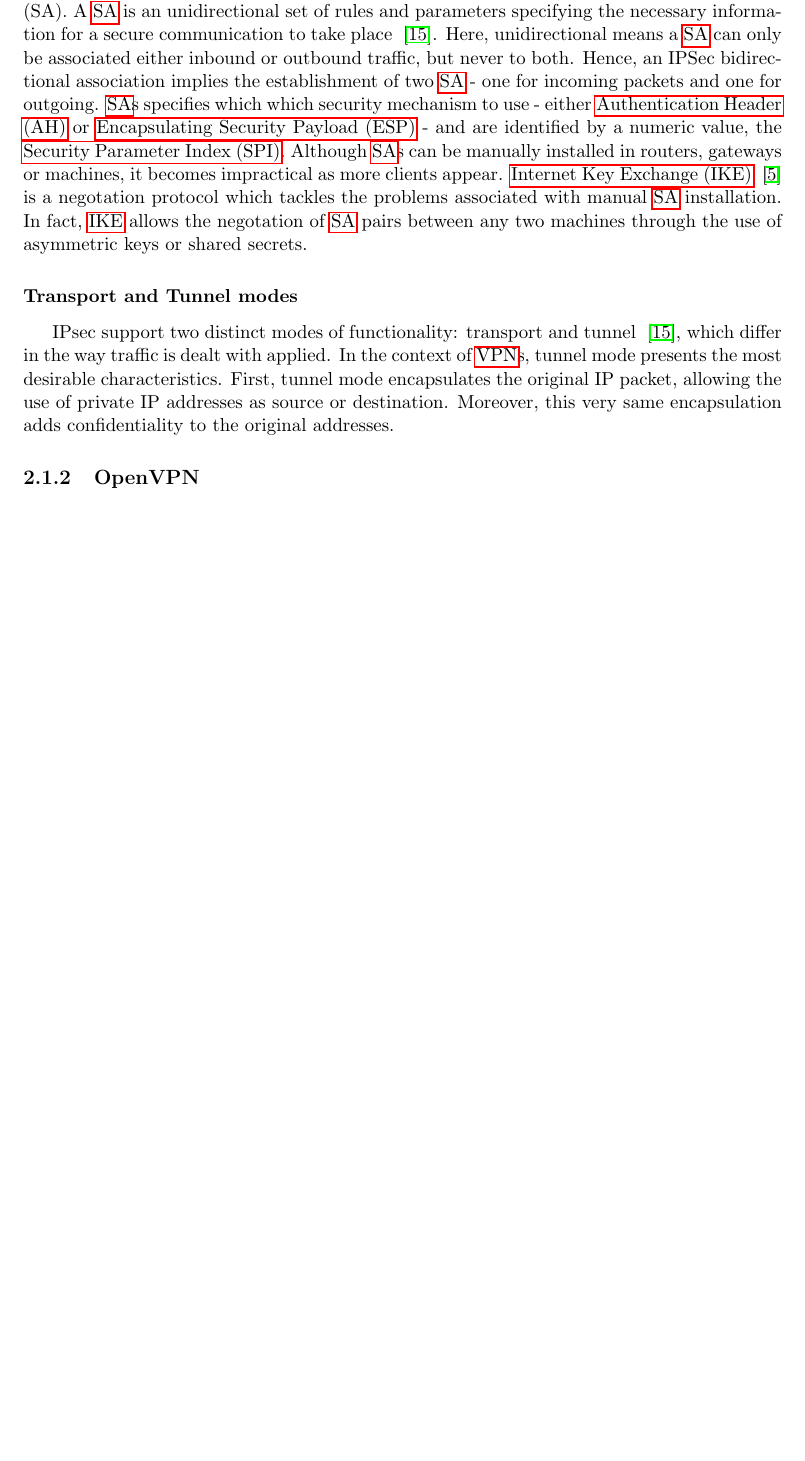
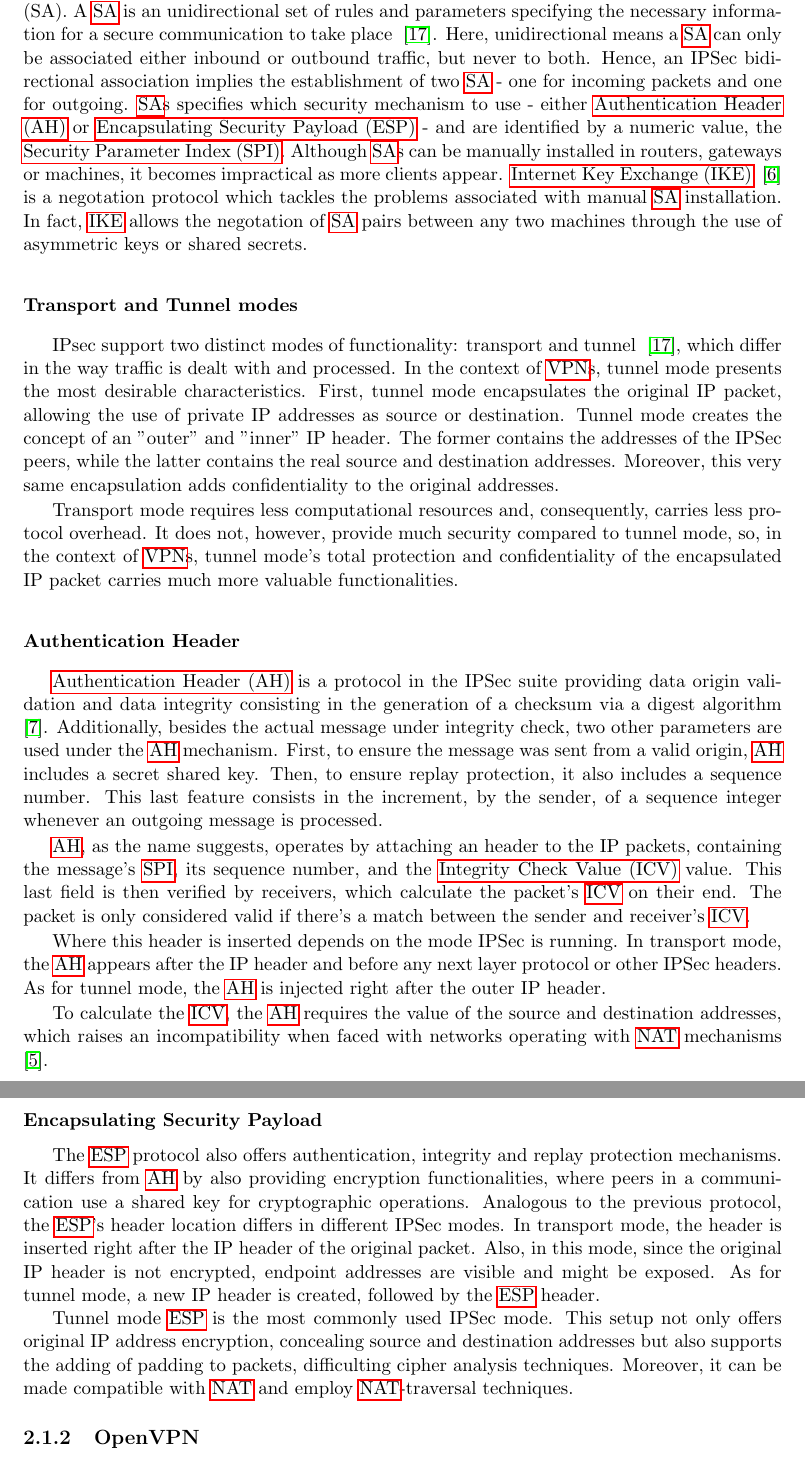
Before and after one commit to VascoRegal/thesis-writing, a LaTeX thesis (pre-tese.tex): part of page 20 of 26 before the commit and two parts of pages 20 and 21 of 28 after it, the two joined at a grey line, cut so that both start at the same text, the shorter picture padded with empty space. Compiled offline with pdfLaTeX.

Commit message:
esp / ah

```diff
--- a/pre-tese.tex
+++ b/pre-tese.tex
@@ -66,6 +66,7 @@
 \newacronym{esp}{ESP}{Encapsulating Security Payload}
 \newacronym{spi}{SPI}{Security Parameter Index}
 \newacronym{ike}{IKE}{Internet Key Exchange}
+\newacronym{icv}{ICV}{Integrity Check Value}
 
 
 \begin{document}
@@ -194,12 +195,30 @@ It is very likely that devices on the internet reside in a network behind both N
 
 IPSec refers to an aggregation of layer 3 protocols that work together to create a security extension to the IP protocol by adding packet encryption and authentication. Conceptually, IPSec presents two main dimensions: the protocol defining the transmitted packets' format, when secuirty mechanisms are applied upon them, and the protocol defining how parties in a communication negotiate encryption parameters.
 
-Communication in an IPSec connection is managed according to \acrlong{sa}s (SA). A \acrshort{sa} is an unidirectional set of rules and parameters specifying the necessary information for a secure communication to take place ~\cite{rfc4301}. Here, unidirectional means a \acrshort{sa} can only be associated either inbound or outbound traffic, but never to both. Hence, an IPSec bidirectional association implies the establishment of two \acrshort{sa} - one for incoming packets and one for outgoing. \acrshort{sa}s specifies which which security mechanism to use - either \acrfull{ah} or \acrfull{esp} - and are identified by a numeric value, the \acrfull{spi}. Although \acrshort{sa}s can be manually installed in routers, gateways or machines, it becomes impractical as more clients appear. \acrfull{ike} ~\cite{rfc7296} is a negotation protocol which tackles the problems associated with manual \acrshort{sa} installation. In fact, \acrshort{ike} allows the negotation of \acrshort{sa} pairs between any two machines through the use of asymmetric keys or shared secrets.
+Communication in an IPSec connection is managed according to \acrlong{sa}s (SA). A \acrshort{sa} is an unidirectional set of rules and parameters specifying the necessary information for a secure communication to take place ~\cite{rfc4301}. Here, unidirectional means a \acrshort{sa} can only be associated either inbound or outbound traffic, but never to both. Hence, an IPSec bidirectional association implies the establishment of two \acrshort{sa} - one for incoming packets and one for outgoing. \acrshort{sa}s specifies which security mechanism to use - either \acrfull{ah} or \acrfull{esp} - and are identified by a numeric value, the \acrfull{spi}. Although \acrshort{sa}s can be manually installed in routers, gateways or machines, it becomes impractical as more clients appear. \acrfull{ike} ~\cite{rfc7296} is a negotation protocol which tackles the problems associated with manual \acrshort{sa} installation. In fact, \acrshort{ike} allows the negotation of \acrshort{sa} pairs between any two machines through the use of asymmetric keys or shared secrets.
 
 \subsubsection{Transport and Tunnel modes}
 
-IPsec support two distinct modes of functionality: transport and tunnel ~\cite{rfc4301}, which differ in the way traffic is dealt with applied. In the context of \acrshort{vpn}s, tunnel mode presents the
-most desirable characteristics. First, tunnel mode encapsulates the original IP packet, allowing the use of private IP addresses as source or destination. Moreover, this very same encapsulation adds confidentiality to the original addresses.
+IPsec support two distinct modes of functionality: transport and tunnel ~\cite{rfc4301}, which differ in the way traffic is dealt with and processed. In the context of \acrshort{vpn}s, tunnel mode presents the
+most desirable characteristics. First, tunnel mode encapsulates the original IP packet, allowing the use of private IP addresses as source or destination. Tunnel mode creates the concept of an "outer" and "inner" IP header. The former contains the addresses of the IPSec peers, while the latter contains the real source and destination addresses. Moreover, this very same encapsulation adds confidentiality to the original addresses.
+
+Transport mode requires less computational resources and, consequently, carries less protocol overhead. It does not, however, provide much security compared to tunnel mode, so, in the context of \acrshort{vpn}s, tunnel mode's total protection and confidentiality of the encapsulated IP packet carries much more valuable functionalities.
+
+\subsubsection{Authentication Header}
+
+\acrfull{ah} is a protocol in the IPSec suite providing data origin validation and data integrity consisting in the generation of a checksum via a digest algorithm ~\cite{rfc4302}. Additionally, besides the actual message under integrity check, two other parameters are used under the \acrshort{ah} mechanism. First, to ensure the message was sent from a valid origin, \acrshort{ah} includes a secret shared key. Then, to ensure replay protection, it also includes a sequence number. This last feature consists in the increment, by the sender, of a sequence integer whenever an outgoing message is processed.
+
+\acrshort{ah}, as the name suggests, operates by attaching an header to the IP packets, containing the message's \acrshort{spi}, its sequence number, and the \acrfull{icv} value. This last field is then verified by receivers, which calculate the packet's \acrshort{icv} on their end. The packet is only considered valid if there's a match between the sender and receiver's \acrshort{icv}.
+
+Where this header is inserted depends on the mode IPSec is running. In transport mode, the \acrshort{ah} appears after the IP header and before any next layer protocol or other IPSec headers. As for tunnel mode, the \acrshort{ah} is injected right after the outer IP header.
+
+To calculate the \acrshort{icv}, the \acrshort{ah} requires the value of the source and destination addresses, which raises an incompatibility when faced with networks operating with \acrshort{nat} mechanisms ~\cite{frankel2005guide}.
+
+\subsubsection{Encapsulating Security Payload}
+
+The \acrshort{esp} protocol also offers authentication, integrity and replay protection mechanisms. It differs from \acrshort{ah} by also providing encryption functionalities, where peers in a communication use a shared key for cryptographic operations. Analogous to the previous protocol, the \acrshort{esp}'s header location differs in different IPSec modes. In transport mode, the header is inserted right after the IP header of the original packet. Also, in this mode, since the original IP header is not encrypted, endpoint addresses are visible and might be exposed. As for tunnel mode, a new IP header is created, followed by the \acrshort{esp} header.
+
+Tunnel mode \acrshort{esp} is the most commonly used IPSec mode. This setup not only offers original IP address encryption, concealing source and destination addresses but also supports the adding of padding to packets, difficulting cipher analysis techniques. Moreover, it can be made compatible with \acrshort{nat} and employ \acrshort{nat}-traversal techniques.
 
 \subsection{OpenVPN}
 
```
Also changed, not shown: refs.bib (+14 -0 lines), pre-tese.pdf, pre-tese.tex (2 more changed lines), 1 other file.
